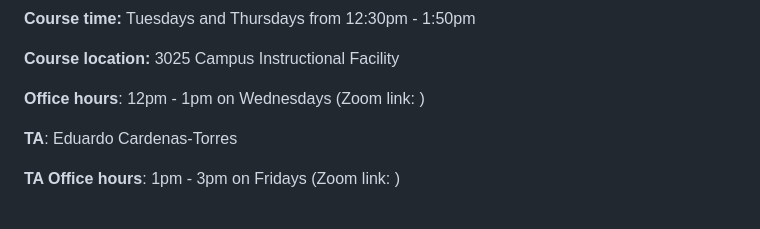
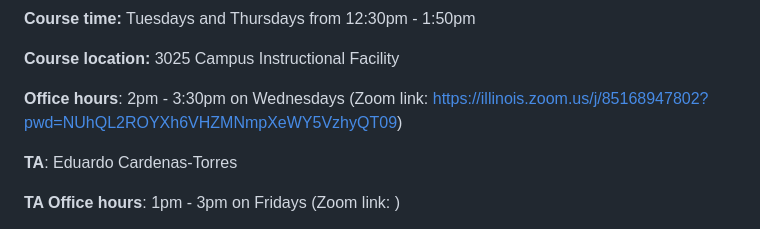
Before and after one commit to illinois-stat430/stat430sp24, a Markdown page: README.md, the part around the change. Drawn GitHub-style.

Commit message:
added office hours

```diff
--- a/README.md
+++ b/README.md
@@ -59,7 +59,7 @@ lectures/week1_data
 
 **Course location:** 3025 Campus Instructional Facility
 
-**Office hours**: 12pm - 1pm on Wednesdays (Zoom link: )
+**Office hours**: 2pm - 3:30pm on Wednesdays (Zoom link: https://illinois.zoom.us/j/85168947802?pwd=NUhQL2ROYXh6VHZMNmpXeWY5VzhyQT09)
 
 **TA**: Eduardo Cardenas-Torres
 
```
